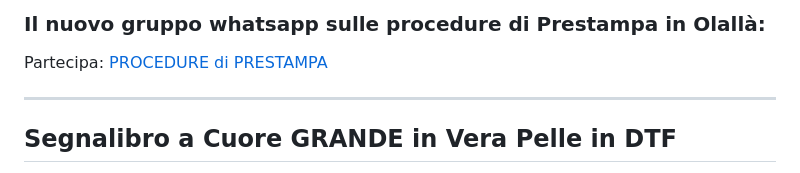
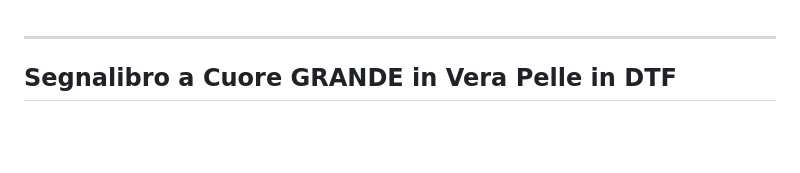
Before and after one commit to graficaindipendente/televideo, a Markdown page: tips.md, the part around the change. Drawn GitHub-style; blank space fills up the shorter version.

```diff
--- a/tips.md
+++ b/tips.md
@@ -1,7 +1,3 @@
-
-### Il nuovo gruppo whatsapp sulle procedure di Prestampa in Olallà:
-
-Partecipa: [PROCEDURE di PRESTAMPA](https://chat.whatsapp.com/EqjdGjMZF2R9pNkFAvDIG7)
 
 ---
 
```
